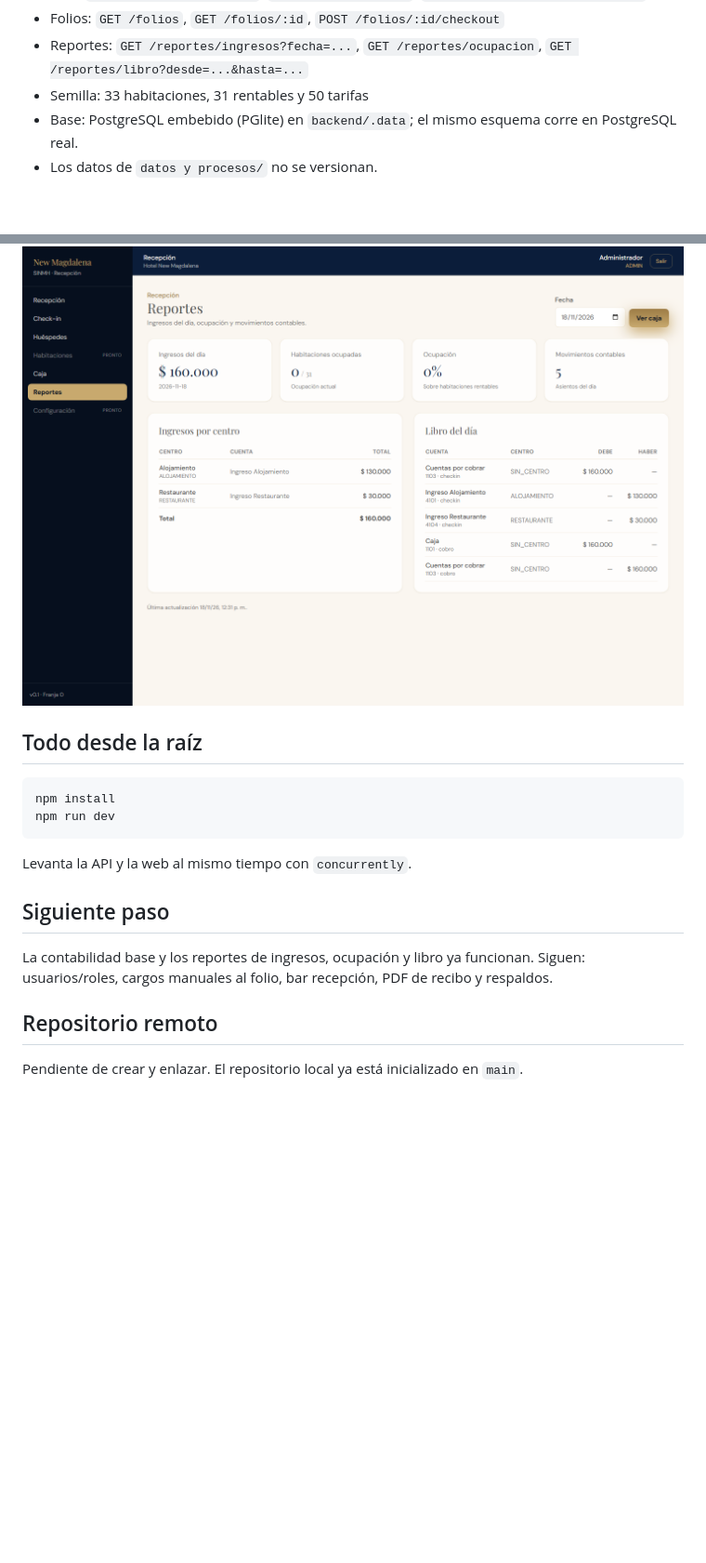
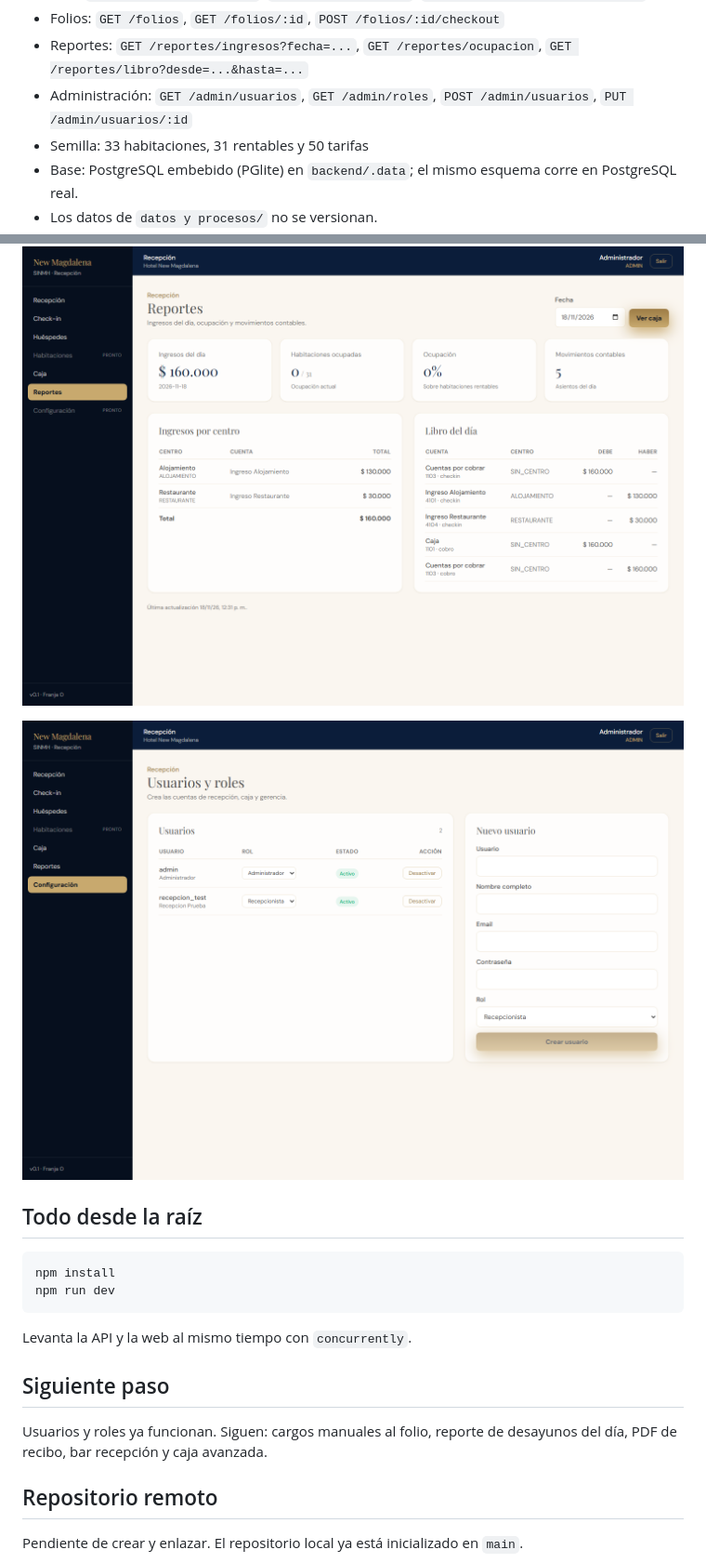
Before and after one commit to newmagdalenahotel-ux/sinmh, a Markdown page: README.md, 2 parts joined by grey strips. Shown at 93% size. GitHub-like rendering; pictures changed too: docs/capturas/configuracion.png (added); blank space fills up the shorter version.

Commit message:
feat(admin): usuarios, roles y activacion

````diff
--- a/README.md
+++ b/README.md
@@ -44,6 +44,7 @@ npm run dev
 - Caja: `GET /caja/sesion-actual`, `POST /caja/sesiones`, `POST /caja/sesiones/:id/cerrar`
 - Folios: `GET /folios`, `GET /folios/:id`, `POST /folios/:id/checkout`
 - Reportes: `GET /reportes/ingresos?fecha=...`, `GET /reportes/ocupacion`, `GET /reportes/libro?desde=...&hasta=...`
+- Administración: `GET /admin/usuarios`, `GET /admin/roles`, `POST /admin/usuarios`, `PUT /admin/usuarios/:id`
 - Semilla: 33 habitaciones, 31 rentables y 50 tarifas
 - Base: PostgreSQL embebido (PGlite) en `backend/.data`; el mismo esquema corre en PostgreSQL real.
 - Los datos de `datos y procesos/` no se versionan.
@@ -70,6 +71,8 @@ npm run dev
 
 ![Reportes](docs/capturas/reportes.png)
 
+![Usuarios y roles](docs/capturas/configuracion.png)
+
 ## Todo desde la raíz
 
 ```bash
@@ -81,7 +84,7 @@ Levanta la API y la web al mismo tiempo con `concurrently`.
 
 ## Siguiente paso
 
-La contabilidad base y los reportes de ingresos, ocupación y libro ya funcionan. Siguen: usuarios/roles, cargos manuales al folio, bar recepción, PDF de recibo y respaldos.
+Usuarios y roles ya funcionan. Siguen: cargos manuales al folio, reporte de desayunos del día, PDF de recibo, bar recepción y caja avanzada.
 
 ## Repositorio remoto
 
````
Also changed, not shown: docs/alcance-sistema.md (+2 -3 lines), 6 other files.
